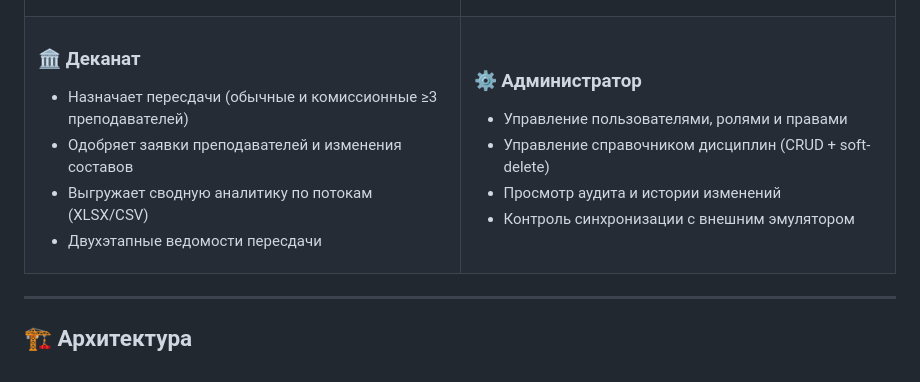
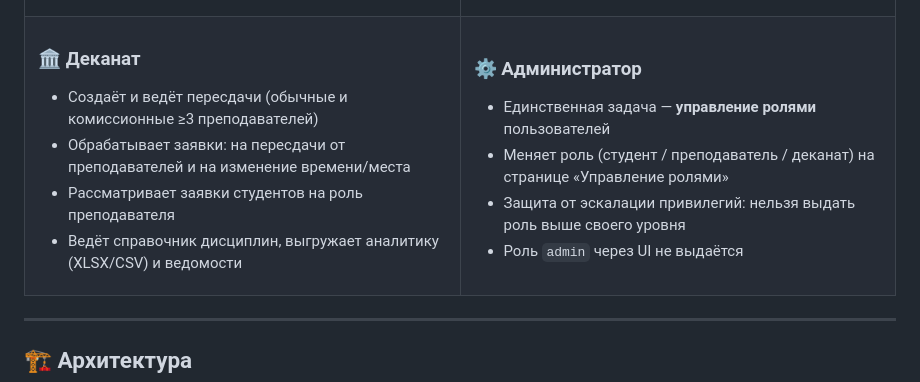
Before and after one commit to MaximaRasskazov/Academic-debt-system, a Markdown page: README.md, the part around the change. GitHub-like rendering.

Commit message:
docs(readme): уточнить роли — администратор только назначает роли
Карточка «Администратор» переписана: единственная задача — управление
ролями (страница «Управление ролями»), роль admin через UI не выдаётся.
Карточка «Деканат» уточнена: обработка заявок на пересдачи/изменения и
заявок на роль преподавателя.

```diff
--- a/README.md
+++ b/README.md
@@ -78,19 +78,19 @@
 <td width="50%" valign="top">
 
 ### 🏛 Деканат
-- Назначает пересдачи (обычные и комиссионные ≥3 преподавателей)
-- Одобряет заявки преподавателей и изменения составов
-- Выгружает сводную аналитику по потокам (XLSX/CSV)
-- Двухэтапные ведомости пересдачи
+- Создаёт и ведёт пересдачи (обычные и комиссионные ≥3 преподавателей)
+- Обрабатывает заявки: на пересдачи от преподавателей и на изменение времени/места
+- Рассматривает заявки студентов на роль преподавателя
+- Ведёт справочник дисциплин, выгружает аналитику (XLSX/CSV) и ведомости
 
 </td>
 <td width="50%" valign="top">
 
 ### ⚙️ Администратор
-- Управление пользователями, ролями и правами
-- Управление справочником дисциплин (CRUD + soft-delete)
-- Просмотр аудита и истории изменений
-- Контроль синхронизации с внешним эмулятором
+- Единственная задача — **управление ролями** пользователей
+- Меняет роль (студент / преподаватель / деканат) на странице «Управление ролями»
+- Защита от эскалации привилегий: нельзя выдать роль выше своего уровня
+- Роль `admin` через UI не выдаётся
 
 </td>
 </tr>
```
